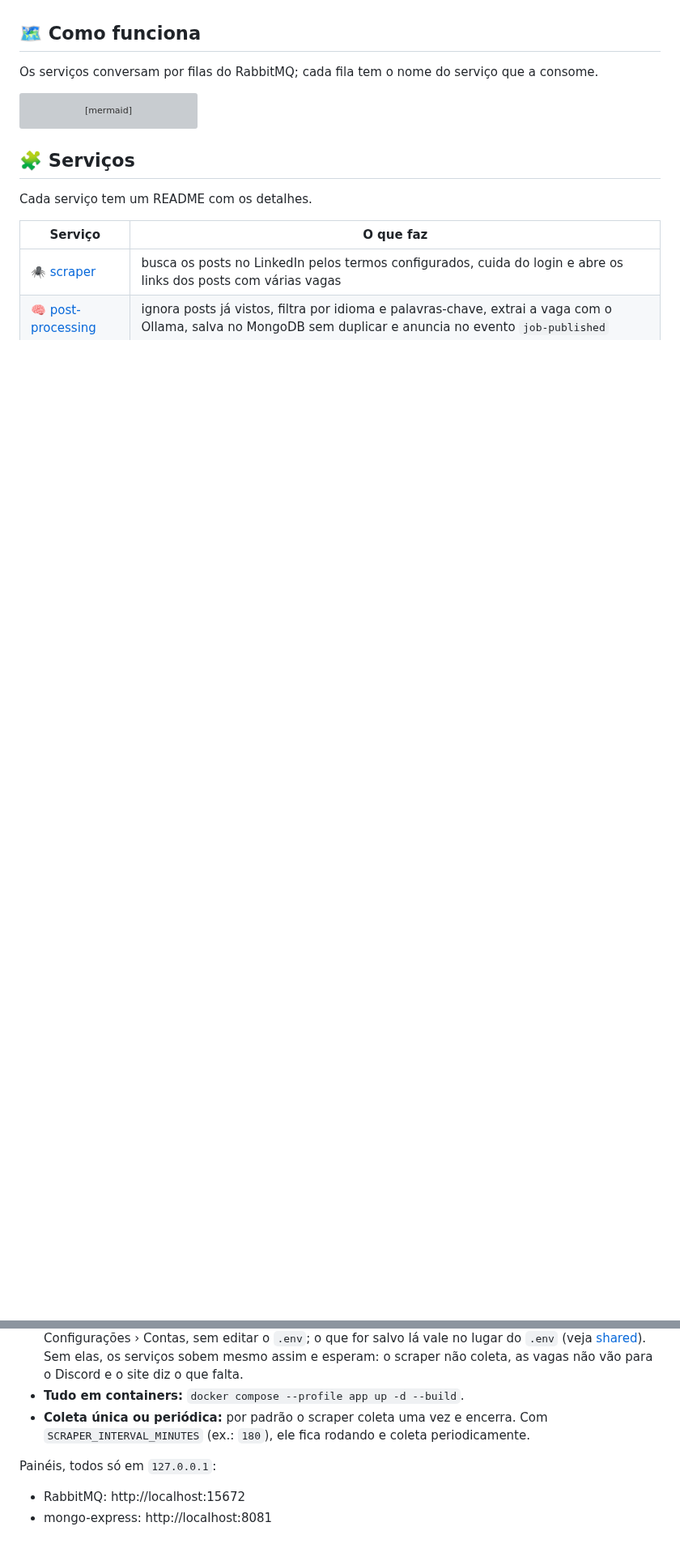
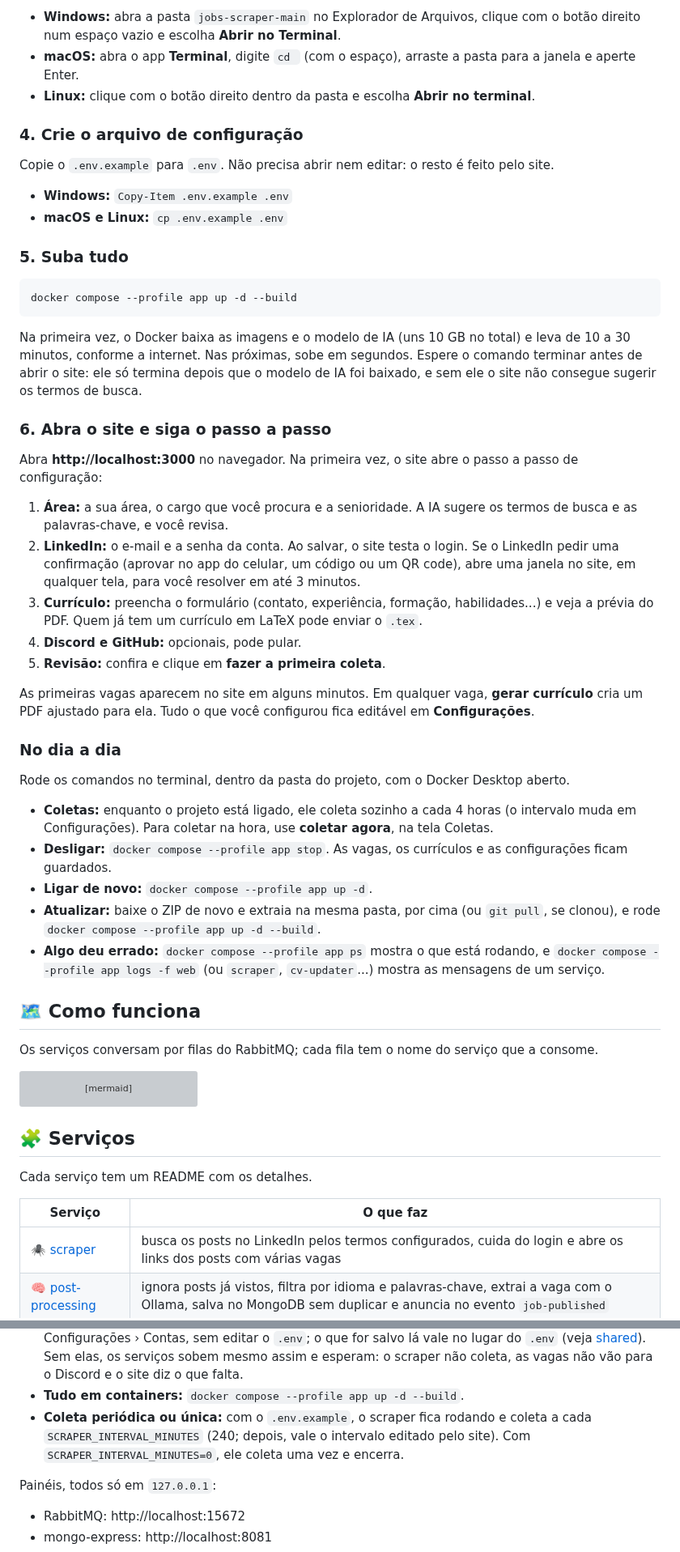
Before and after one commit to P0sseid0n/jobs-scraper, a Markdown page: README.md, 2 parts joined by grey strips. Shown at 81% size. Rendered like a GitHub page; blank space fills up the shorter version; grey boxes are pictures that could not be loaded.

````diff
--- a/README.md
+++ b/README.md
@@ -16,3 +47,43 @@ Coleta posts de vagas no LinkedIn, estrutura cada um com IA local (Ollama) e pub
+- **Windows:** abra a pasta `jobs-scraper-main` no Explorador de Arquivos, clique com o botão direito num espaço vazio e escolha **Abrir no Terminal**.
+- **macOS:** abra o app **Terminal**, digite `cd ` (com o espaço), arraste a pasta para a janela e aperte Enter.
+- **Linux:** clique com o botão direito dentro da pasta e escolha **Abrir no terminal**.
+
+### 4. Crie o arquivo de configuração
+
+Copie o `.env.example` para `.env`. Não precisa abrir nem editar: o resto é feito pelo site.
+
+- **Windows:** `Copy-Item .env.example .env`
+- **macOS e Linux:** `cp .env.example .env`
+
+### 5. Suba tudo
+
+```bash
+docker compose --profile app up -d --build
+```
+
+Na primeira vez, o Docker baixa as imagens e o modelo de IA (uns 10 GB no total) e leva de 10 a 30 minutos, conforme a internet. Nas próximas, sobe em segundos. Espere o comando terminar antes de abrir o site: ele só termina depois que o modelo de IA foi baixado, e sem ele o site não consegue sugerir os termos de busca.
+
+### 6. Abra o site e siga o passo a passo
+
+Abra **http://localhost:3000** no navegador. Na primeira vez, o site abre o passo a passo de configuração:
+
+1. **Área:** a sua área, o cargo que você procura e a senioridade. A IA sugere os termos de busca e as palavras-chave, e você revisa.
+2. **LinkedIn:** o e-mail e a senha da conta. Ao salvar, o site testa o login. Se o LinkedIn pedir uma confirmação (aprovar no app do celular, um código ou um QR code), abre uma janela no site, em qualquer tela, para você resolver em até 3 minutos.
+3. **Currículo:** preencha o formulário (contato, experiência, formação, habilidades...) e veja a prévia do PDF. Quem já tem um currículo em LaTeX pode enviar o `.tex`.
+4. **Discord e GitHub:** opcionais, pode pular.
+5. **Revisão:** confira e clique em **fazer a primeira coleta**.
+
+As primeiras vagas aparecem no site em alguns minutos. Em qualquer vaga, **gerar currículo** cria um PDF ajustado para ela. Tudo o que você configurou fica editável em **Configurações**.
+
+### No dia a dia
+
+Rode os comandos no terminal, dentro da pasta do projeto, com o Docker Desktop aberto.
+
+- **Coletas:** enquanto o projeto está ligado, ele coleta sozinho a cada 4 horas (o intervalo muda em Configurações). Para coletar na hora, use **coletar agora**, na tela Coletas.
+- **Desligar:** `docker compose --profile app stop`. As vagas, os currículos e as configurações ficam guardados.
+- **Ligar de novo:** `docker compose --profile app up -d`.
+- **Atualizar:** baixe o ZIP de novo e extraia na mesma pasta, por cima (ou `git pull`, se clonou), e rode `docker compose --profile app up -d --build`.
+- **Algo deu errado:** `docker compose --profile app ps` mostra o que está rodando, e `docker compose --profile app logs -f web` (ou `scraper`, `cv-updater`...) mostra as mensagens de um serviço.
 
 <a id="como-funciona"></a>
 
@@ -86,7 +157,7 @@ bun dev                   # todos os serviços, com hot reload
 - **Configurações:** termos de busca, filtros e intervalo são editados pelo site; o `.env` só preenche os valores iniciais (veja [shared](src/shared/README.md#configurações-em-tempo-de-execução)).
 - **Contas:** as credenciais do LinkedIn, do Discord e do GitHub podem ser informadas em Configurações › Contas, sem editar o `.env`; o que for salvo lá vale no lugar do `.env` (veja [shared](src/shared/README.md#credenciais)). Sem elas, os serviços sobem mesmo assim e esperam: o scraper não coleta, as vagas não vão para o Discord e o site diz o que falta.
 - **Tudo em containers:** `docker compose --profile app up -d --build`.
-- **Coleta única ou periódica:** por padrão o scraper coleta uma vez e encerra. Com `SCRAPER_INTERVAL_MINUTES` (ex.: `180`), ele fica rodando e coleta periodicamente.
+- **Coleta periódica ou única:** com o `.env.example`, o scraper fica rodando e coleta a cada `SCRAPER_INTERVAL_MINUTES` (240; depois, vale o intervalo editado pelo site). Com `SCRAPER_INTERVAL_MINUTES=0`, ele coleta uma vez e encerra.
 
 Painéis, todos só em `127.0.0.1`:
 
````
Also changed, not shown: other parts of README.md (+33 -2 lines), docs/screenshot.png, 2 other files.
